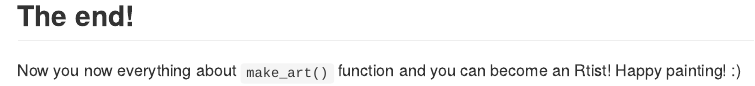
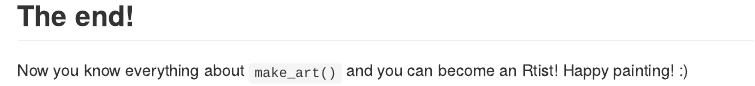
Before and after one commit to BartekSadowski/PIPS, an R Markdown document (make_art.Rmd): the page in a window 1100 px wide, from 2820 px down. The pictures show the output file make_art.md that the author committed with the source, drawn offline in the style of GitHub.

Commit message:
Add files via upload

```diff
--- a/make_art.Rmd
+++ b/make_art.Rmd
@@ -99,7 +99,7 @@ make_art(art_type = "patches", outer_canvas = 1100, inner_canvas = 800)
 
 ## The end!
 
-Now you now everything about `make_art()` function and you can become an Rtist! Happy painting! :)
+Now you know everything about `make_art()` and you can become an Rtist! Happy painting! :)
 
  <br>
  <br>
```
Also changed, not shown: make_art.md.
